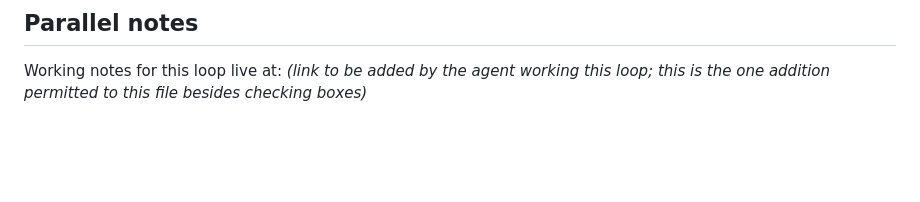
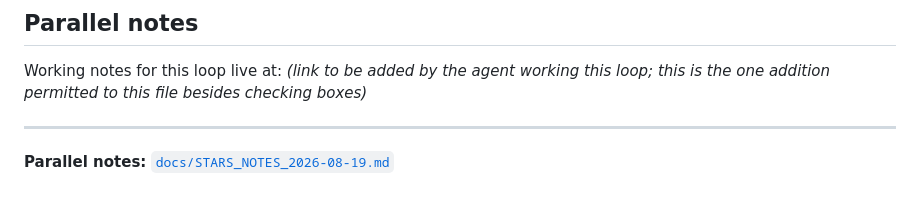
Before and after one commit to scott-lydon/interstice, a Markdown page: docs/GOAL_LOOP_STARS_READER_2026-08-17.md, the part around one of its changes. Drawn GitHub-style; blank space fills up the shorter version.

Commit message:
Stars loop: tick Phase 0 preflight boxes, add CLAUDE.md and parallel notes

```diff
--- a/docs/GOAL_LOOP_STARS_READER_2026-08-17.md
+++ b/docs/GOAL_LOOP_STARS_READER_2026-08-17.md
@@ -833,3 +833,7 @@ rules against it in one pass.
 
 Working notes for this loop live at: _(link to be added by the agent working this loop;
 this is the one addition permitted to this file besides checking boxes)_
+
+---
+
+**Parallel notes:** [`docs/STARS_NOTES_2026-08-19.md`](STARS_NOTES_2026-08-19.md)
```
Also changed, not shown: other parts of docs/GOAL_LOOP_STARS_READER_2026-08-17.md (+4 -4 lines), CLAUDE.md (added, +22 -0 lines), docs/STARS_NOTES_2026-08-19.md (added, +39 -0 lines).
